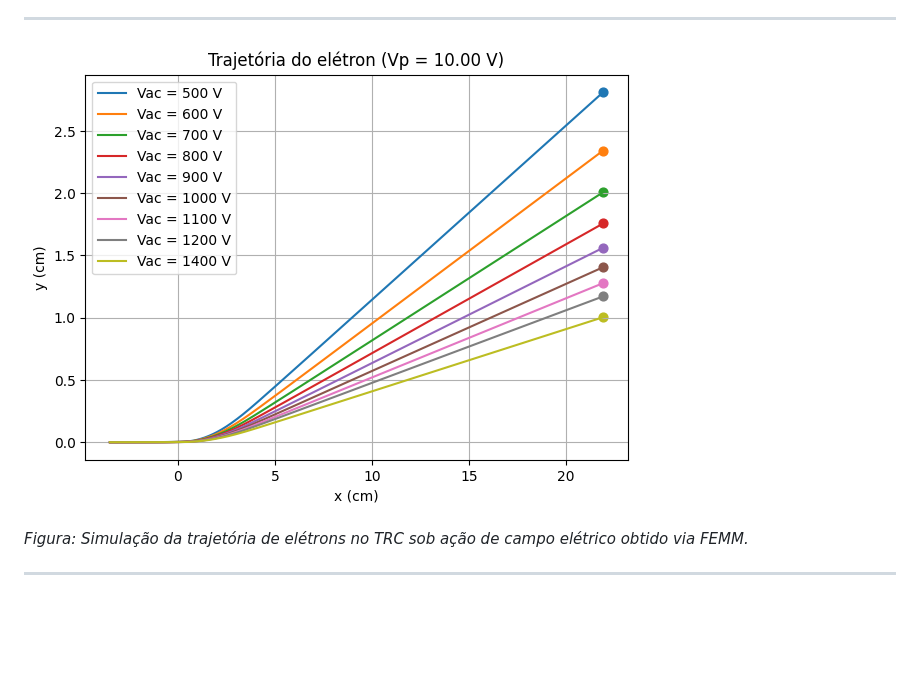
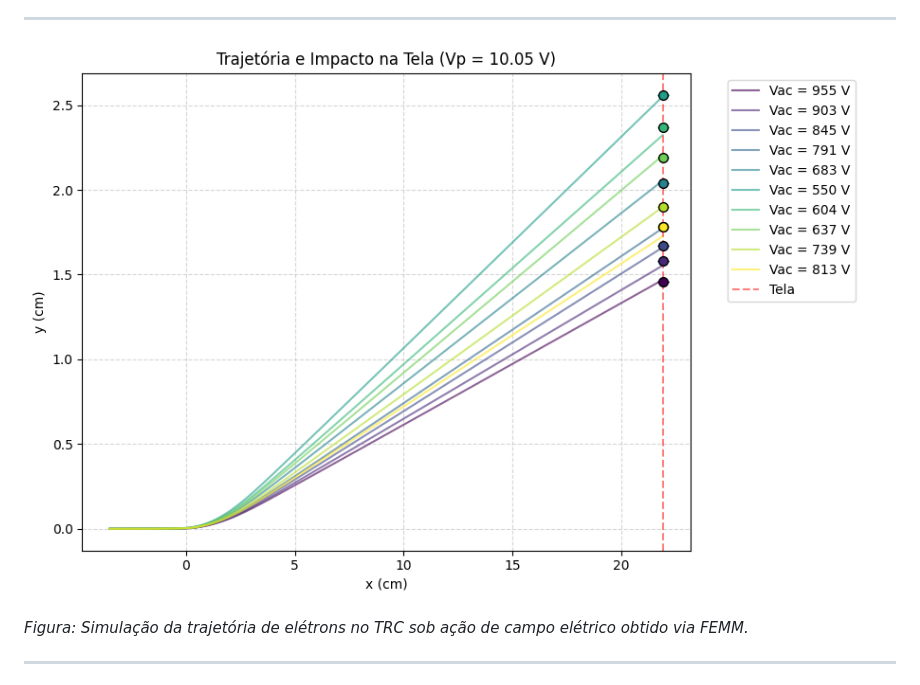
Before and after one commit to gutermanjunior/Lab3_2026-Exp2Atv1-CRT_Simulation_Electric_Field, a Markdown page: README.md, the part around the change. Rendered like a GitHub page; blank space fills up the shorter version.

```diff
--- a/README.md
+++ b/README.md
@@ -20,7 +20,7 @@
 
 ---
 
-![Simulação TRC](figures/bc61f789391ba2fa51f854d83fd9f6ab0ac4b0bb.png)
+![Simulação TRC](figures/Trajetoria-e-impacto-na-tela.png)
 
 *Figura: Simulação da trajetória de elétrons no TRC sob ação de campo elétrico obtido via FEMM.*
 
```
